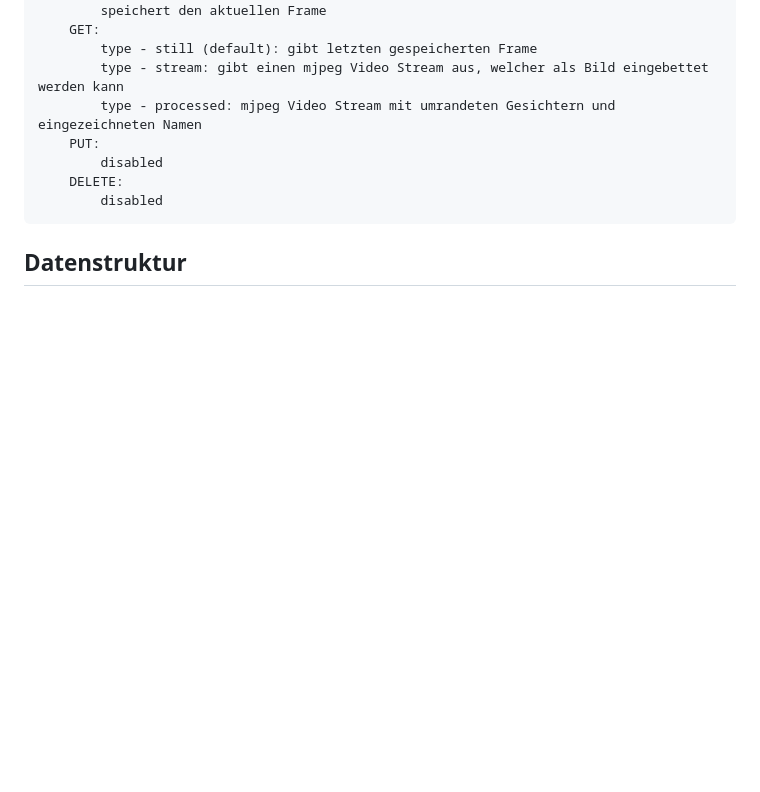
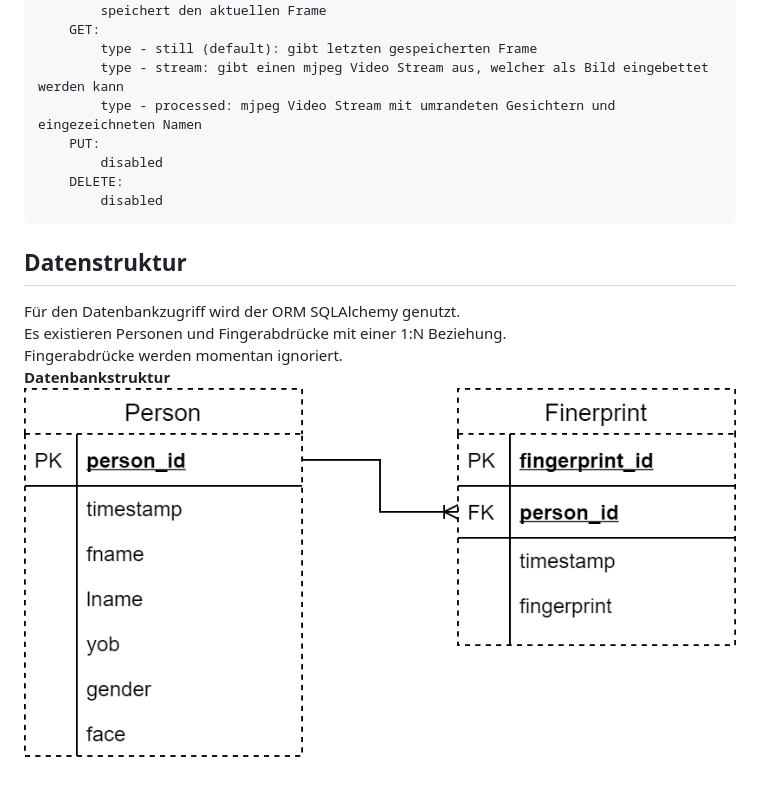
Before and after one commit to Askill/FacialRecognition-Demo, a Markdown page: README.md, the part around the change printed below. Rendered like a GitHub page; pictures changed too: images/3.png (added); blank space fills up the shorter version.

```diff
--- a/README.md
+++ b/README.md
@@ -102,3 +117,8 @@ Struktur:
 
 
 ## Datenstruktur
+Für den Datenbankzugriff wird der ORM SQLAlchemy genutzt.
+Es existieren Personen und Fingerabdrücke mit einer 1:N Beziehung.
+Fingerabdrücke werden momentan ignoriert.
+**Datenbankstruktur**
+![](./images/3.png)
```
Also changed, not shown: other parts of README.md (+15 -0 lines), images/1.png (added), images/2.png (added), 4 other files.
